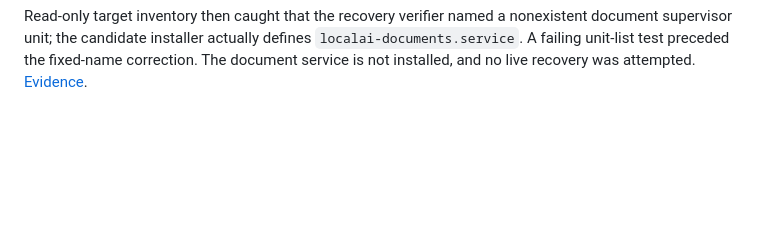
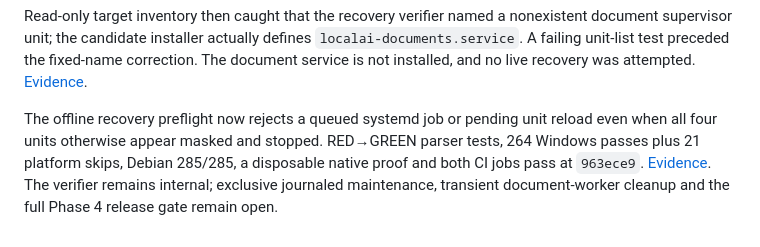
Before and after one commit to atikansari-ghr/LocalAI-WebApp, a Markdown page: docs/progress.md, the part around the change. Rendered like a GitHub page; blank space fills up the shorter version.

Commit message:
Record offline recovery preflight proof

```diff
--- a/docs/progress.md
+++ b/docs/progress.md
@@ -162,3 +162,5 @@ The 47 isolated Tesseract Debian archives now match exact name/version/architect
 An offline interrupted-chat recovery candidate now clears a protected marker only after two complete systemd checks show the gateway, chat, embedding and document supervisor masked, dead and without PIDs/control groups. Focused tests and a disposable native synthetic-unit proof pass; active real services and a runtime mask ineffective against an `/etc` unit are both rejected. Independent review found a possible restart between the final status read and marker removal, so the standalone production recovery entrypoint was removed. [Evidence](verification/phase-4-interactive-recovery-2026-10-21.md). Source `cc88e74` passes 285/285 Debian tests, Windows 264 plus 21 platform skips, documentation checks and both CI jobs. A journaled production maintenance workflow must hold effective masks, exclude concurrent unit changes and restore prior states safely. The live gateway remains unchanged and Phase 4 stays blocked.
 
 Read-only target inventory then caught that the recovery verifier named a nonexistent document supervisor unit; the candidate installer actually defines `localai-documents.service`. A failing unit-list test preceded the fixed-name correction. The document service is not installed, and no live recovery was attempted. [Evidence](verification/phase-4-interactive-recovery-2026-10-21.md).
+
+The offline recovery preflight now rejects a queued systemd job or pending unit reload even when all four units otherwise appear masked and stopped. RED→GREEN parser tests, 264 Windows passes plus 21 platform skips, Debian 285/285, a disposable native proof and both CI jobs pass at `963ece9`. [Evidence](verification/phase-4-interactive-recovery-2026-10-21.md). The verifier remains internal; exclusive journaled maintenance, transient document-worker cleanup and the full Phase 4 release gate remain open.
```
Also changed, not shown: docs/verification/phase-4-interactive-recovery-2026-10-21.md (+2 -0 lines), 1 other file.
